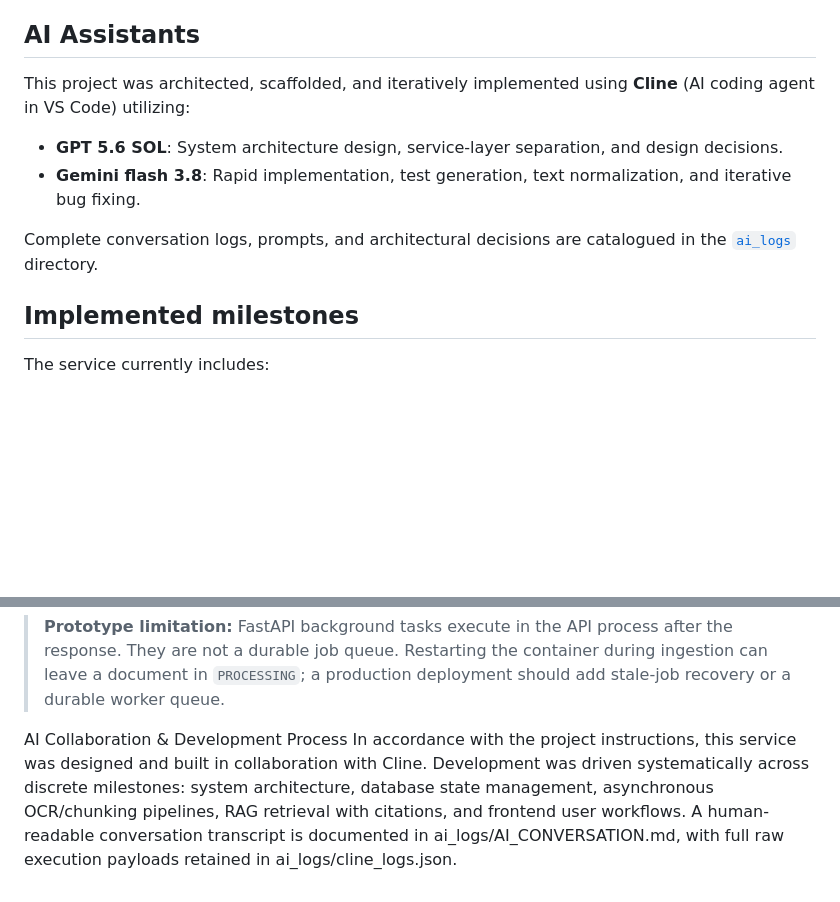
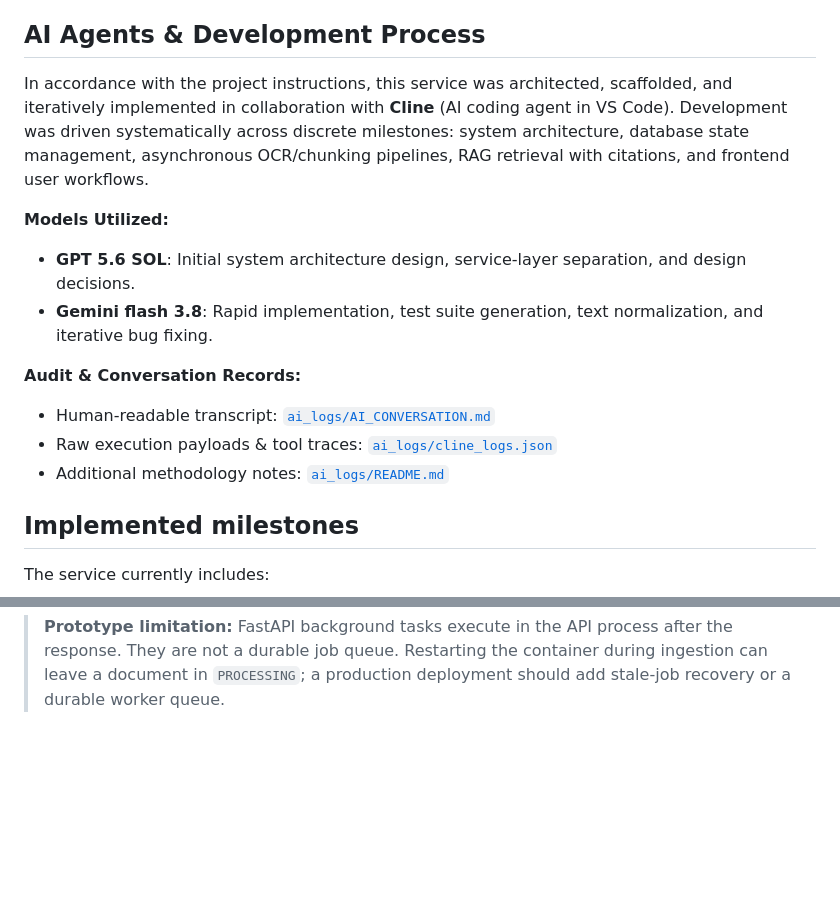
Before and after one commit to odinchev/LogiPro_Solution, a Markdown page: README.md, 2 parts joined by grey strips. Rendered like a GitHub page; blank space fills up the shorter version.

```diff
--- a/README.md
+++ b/README.md
@@ -75,13 +75,18 @@ To transition this single-container prototype into an enterprise-grade productio
    - Add state reconciliation workers that identify and retry stale `PROCESSING` jobs.
    - Introduce OpenTelemetry distributed tracing across API, message queue, and OCR tasks.
 
-## AI Assistants
+## AI Agents & Development Process
 
-This project was architected, scaffolded, and iteratively implemented using **Cline** (AI coding agent in VS Code) utilizing:
-- **GPT 5.6 SOL**: System architecture design, service-layer separation, and design decisions.
-- **Gemini flash 3.8**: Rapid implementation, test generation, text normalization, and iterative bug fixing.
+In accordance with the project instructions, this service was architected, scaffolded, and iteratively implemented in collaboration with **Cline** (AI coding agent in VS Code). Development was driven systematically across discrete milestones: system architecture, database state management, asynchronous OCR/chunking pipelines, RAG retrieval with citations, and frontend user workflows.
 
-Complete conversation logs, prompts, and architectural decisions are catalogued in the [`ai_logs`](./ai_logs/) directory.
+**Models Utilized:**
+- **GPT 5.6 SOL**: Initial system architecture design, service-layer separation, and design decisions.
+- **Gemini flash 3.8**: Rapid implementation, test suite generation, text normalization, and iterative bug fixing.
+
+**Audit & Conversation Records:**
+- Human-readable transcript: [`ai_logs/AI_CONVERSATION.md`](./ai_logs/AI_CONVERSATION.md)
+- Raw execution payloads & tool traces: [`ai_logs/cline_logs.json`](./ai_logs/cline_logs.json)
+- Additional methodology notes: [`ai_logs/README.md`](./ai_logs/README.md)
 
 ## Implemented milestones
 
@@ -295,7 +300,3 @@ The supplied image installs Tesseract's English language data. To use another
 > after the response. They are not a durable job queue. Restarting the container
 > during ingestion can leave a document in `PROCESSING`; a production deployment
 > should add stale-job recovery or a durable worker queue.
-
-AI Collaboration & Development Process
-In accordance with the project instructions, this service was designed and built in collaboration with Cline. Development was driven systematically across discrete milestones: system architecture, database state management, asynchronous OCR/chunking pipelines, RAG retrieval with citations, and frontend user workflows.
-A human-readable conversation transcript is documented in ai_logs/AI_CONVERSATION.md, with full raw execution payloads retained in ai_logs/cline_logs.json.
```
